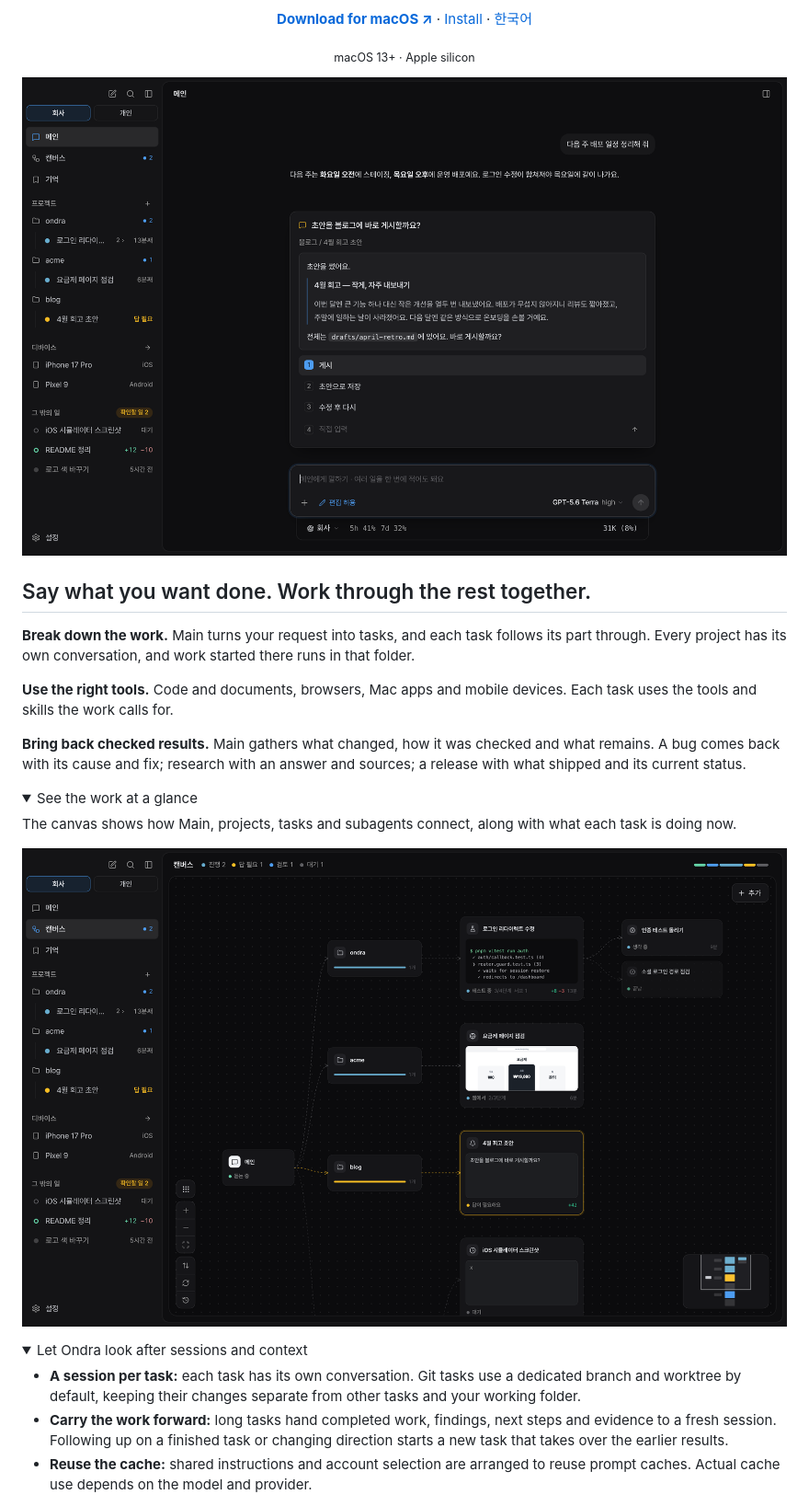
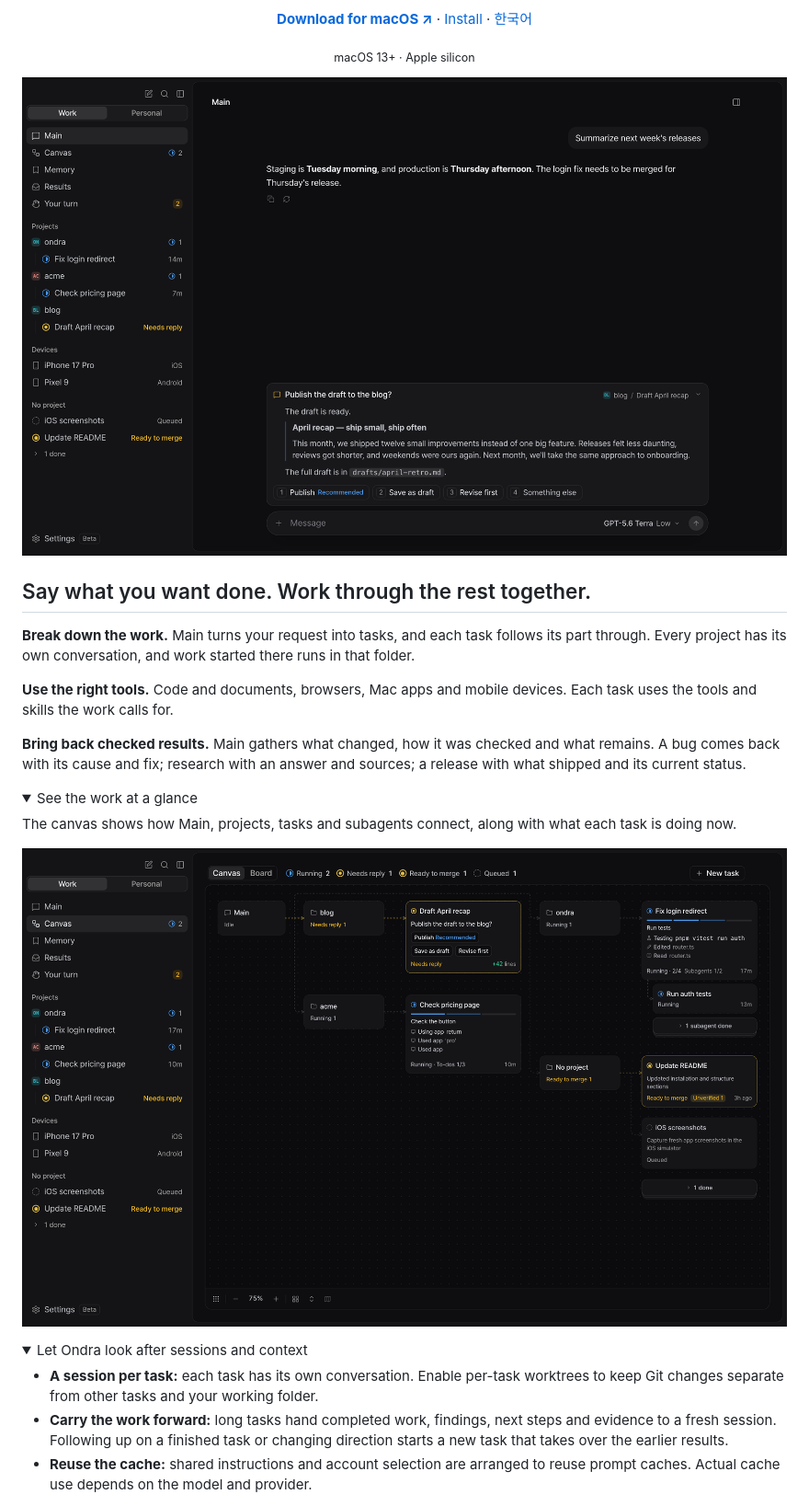
Before and after one commit to 3x-haust/ondra, a Markdown page: README.md, the part around one of its changes. Shown at 92% size. Rendered like a GitHub page; pictures changed too: docs/assets/canvas-en.png (added), docs/assets/main-en.png (added); folded sections open.

```diff
--- a/README.md
+++ b/README.md
@@ -16,7 +16,7 @@
 <p align="center"><sub>macOS 13+ · Apple silicon</sub></p>
 
 <p align="center">
-  <img src="docs/assets/main.png" width="880" alt="Ondra's main conversation brings together task progress and decisions that need you">
+  <img src="docs/assets/main-en.png" width="880" alt="Ondra's main conversation brings together task progress and decisions that need you">
 </p>
 
 ## Say what you want done. Work through the rest together.
@@ -32,14 +32,14 @@
 
 The canvas shows how Main, projects, tasks and subagents connect, along with what each task is doing now.
 
-<img src="docs/assets/canvas.png" width="880" alt="The canvas connects projects, tasks and subagents with their current progress">
+<img src="docs/assets/canvas-en.png" width="880" alt="The canvas connects projects, tasks and subagents with their current progress">
 
 </details>
 
 <details>
 <summary>Let Ondra look after sessions and context</summary>
 
-- **A session per task:** each task has its own conversation. Git tasks use a dedicated branch and worktree by default, keeping their changes separate from other tasks and your working folder.
+- **A session per task:** each task has its own conversation. Enable per-task worktrees to keep Git changes separate from other tasks and your working folder.
 - **Carry the work forward:** long tasks hand completed work, findings, next steps and evidence to a fresh session. Following up on a finished task or changing direction starts a new task that takes over the earlier results.
 - **Reuse the cache:** shared instructions and account selection are arranged to reuse prompt caches. Actual cache use depends on the model and provider.
 
```
Also changed, not shown: other parts of README.md (+20 -30 lines), README.ko.md (+21 -31 lines).
